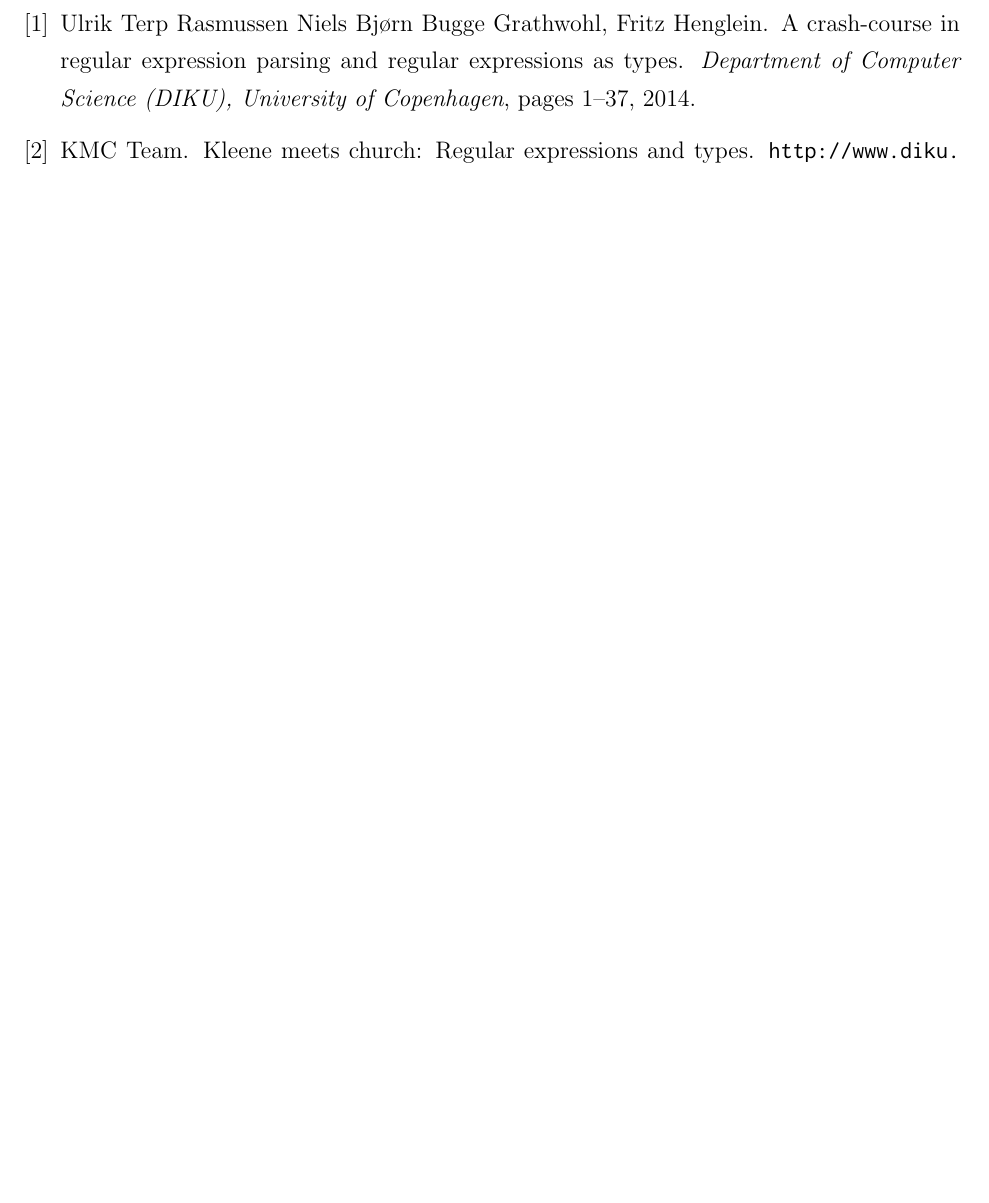
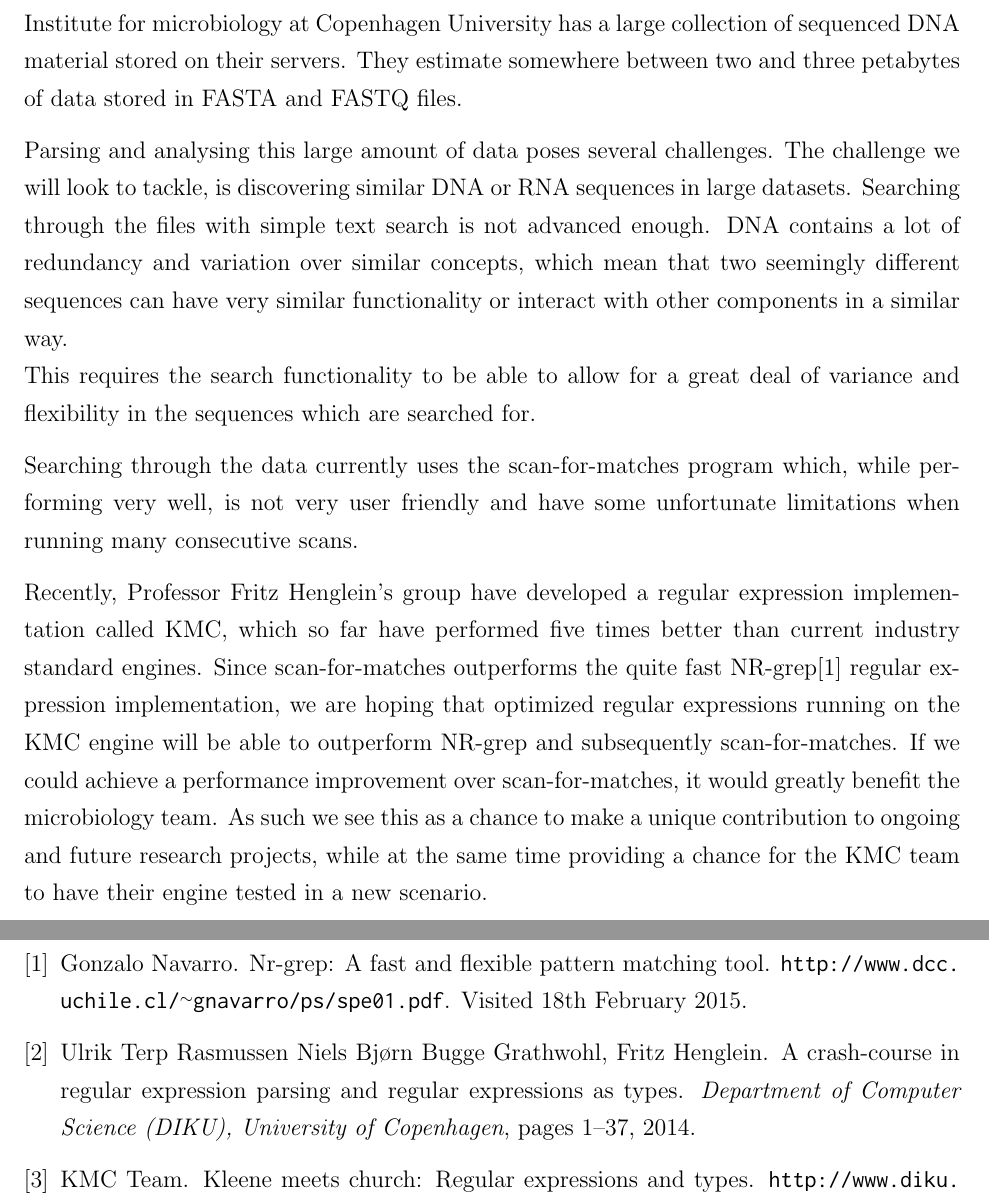
Before and after one commit to ttsoftware/bachelor-project, a LaTeX document (tex/Midtvejsrapport/thomsen.haarslev_midtvejdsrapport.tex): part of page 17 of 17 before the commit and two parts of pages 4 and 18 of 18 after it, the two joined at a grey line, cut at the place of the change, the shorter picture padded with empty space. Compiled offline with pdfLaTeX.

Commit message:
introduction

```diff
--- a/tex/Midtvejsrapport/thomsen.haarslev_midtvejdsrapport.tex
+++ b/tex/Midtvejsrapport/thomsen.haarslev_midtvejdsrapport.tex
@@ -185,6 +185,21 @@
 
 \section{Introduction}
 
+Institute for microbiology at Copenhagen University has a large collection of sequenced DNA material stored on their servers. They estimate somewhere between two and three petabytes of data stored in FASTA and FASTQ files.
+
+Parsing and analysing this large amount of data poses several challenges. The challenge we will look to tackle, is discovering similar DNA or RNA sequences in large datasets. Searching through the files with simple text search is not advanced enough. DNA contains a lot of redundancy and variation over similar concepts, which mean that two seemingly different sequences can have very similar functionality or interact with other components in a similar way. \\
+This requires the search functionality to be able to allow for a great deal of variance and flexibility in the sequences which are searched for.
+
+Searching through the data currently uses the scan-for-matches program which, while performing very well, is not very user friendly and have some unfortunate limitations when running many consecutive scans.
+
+Recently, Professor Fritz Henglein’s group have developed a regular expression implementation called KMC, which so far have performed five times better than current industry standard engines.
+Since scan-for-matches outperforms the quite fast NR-grep\cite{nrgrep} regular expression implementation, we are hoping that optimized regular expressions running on the KMC engine will be able to outperform NR-grep and subsequently scan-for-matches.
+If we could achieve a performance improvement over scan-for-matches, it would greatly benefit the microbiology team. As such we see this as a chance to make a unique contribution to ongoing and future research projects, while at the same time providing a chance for the KMC team to have their engine tested in a new scenario.
+
+\newpage
+
+\section{What is PatScan}
+
 Scan for matches is a program developed by Ross Overbeek, David Joerg and Morgan Price, which is able to locate complex DNA patterns.\cite{scan-for-matches} These patterns are written in their own language, which from now on will be referred to as patscan patterns, while the program itself will be referred to as scan-for-matches.
 
 The patscan language can be broken down into a few simple components or tokens, which we will refer to as sub-patterns. We have divided the sub-patterns into the following classes: \textit{sequences} (\texttt{AGTCT}), \textit{sequences with mismatches, insertions and deletions} (\texttt{AGTCT[1,0,0]}) which we will refer to as combinations, \textit{ranges} (\texttt{2...4}), \textit{variable assignments} (\texttt{p1=AGTCT}) and finally \textit{variable usages} (\texttt{p1}). The complete grammar we use for our translation can be found in section \ref{Patscan grammar}.
```
Also changed, not shown: tex/Midtvejsrapport/thomsen.haarslev_midtvejdsrapport.tex (2 more changed lines).
